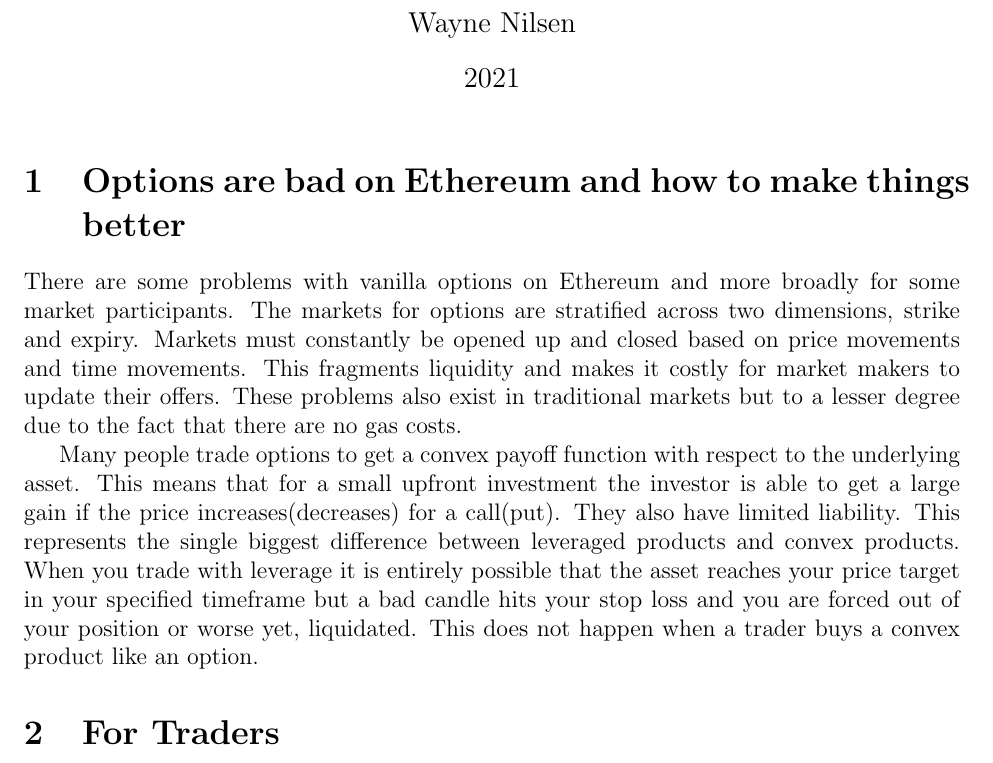
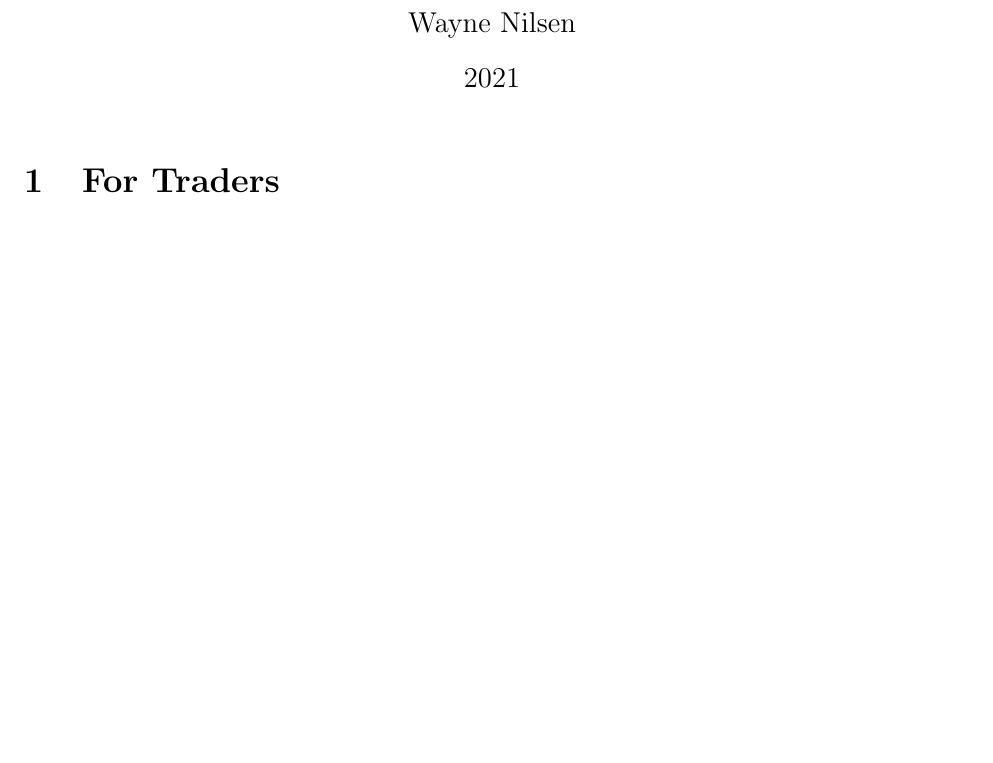
Before and after one commit to waynenilsen/zendax, a LaTeX document (latex/PowerClaims.tex): part of page 1 of 6 before the commit and part of page 1 of 5 after it, cut so that both start at the same text, the shorter picture padded with empty space. Compiled offline with pdfLaTeX.

Commit message:
update readme

```diff
--- a/latex/PowerClaims.tex
+++ b/latex/PowerClaims.tex
@@ -14,14 +14,6 @@
 
 \begin{document}
     \maketitle
-
-
-    \section{Options are bad on Ethereum and how to make things better}
-
-    There are some problems with vanilla options on Ethereum and more broadly for some market participants. The markets for options are stratified across two dimensions, strike and expiry. Markets must constantly be opened up and closed based on price movements and time movements. This fragments liquidity and makes it costly for market makers to update their offers. These problems also exist in traditional markets but to a lesser degree due to the fact that there are no gas costs.
-
-    Many people trade options to get a convex payoff function with respect to the underlying asset. This means that for a small upfront investment the investor is able to get a large gain if the price increases(decreases) for a call(put). They also have limited liability. This represents the single biggest difference between leveraged products and convex products. When you trade with leverage it is entirely possible that the asset reaches your price target in your specified timeframe but a bad candle hits your stop loss and you are forced out of your position or worse yet, liquidated. This does not happen when a trader buys a convex product like an option.
-
 
     \section{For Traders}
 
```
Also changed, not shown: README.md, latex/PowerClaims.pdf, latex/README.md (added), simulation/README.md (added).
